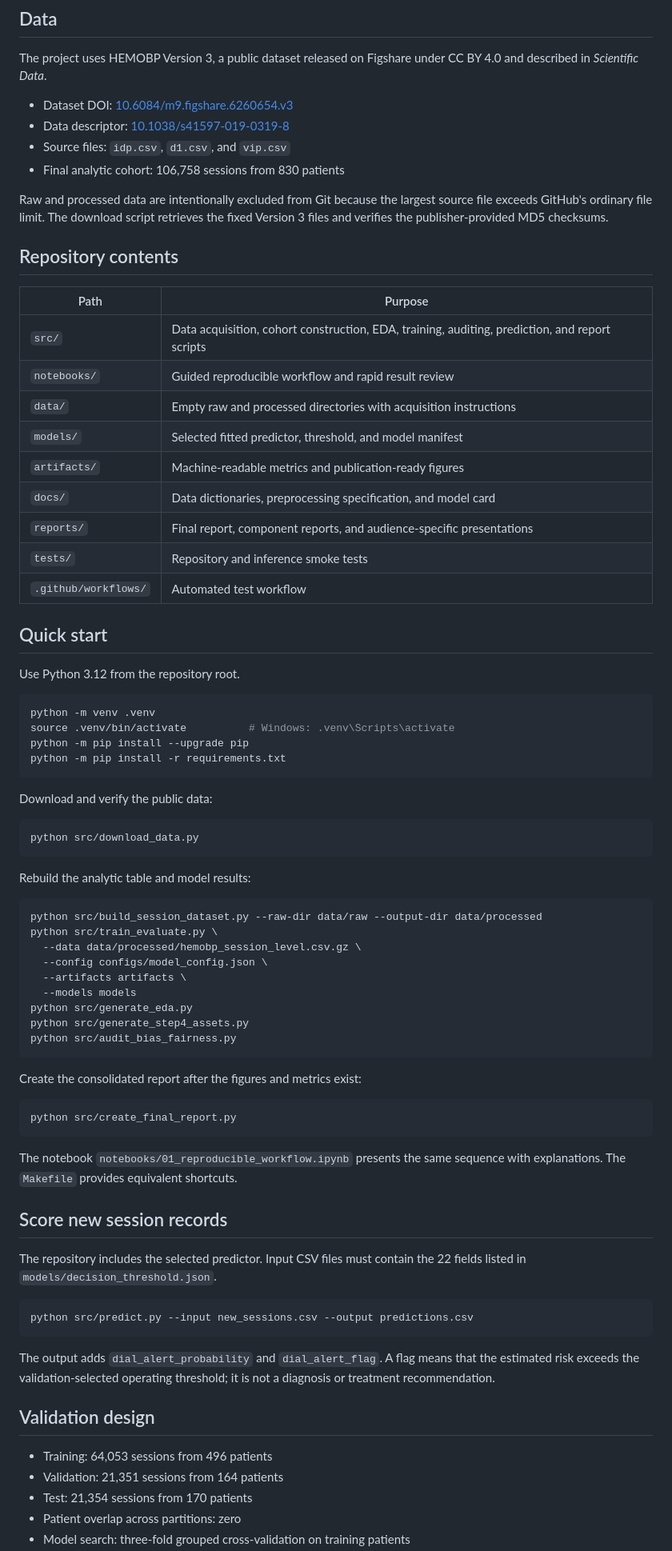
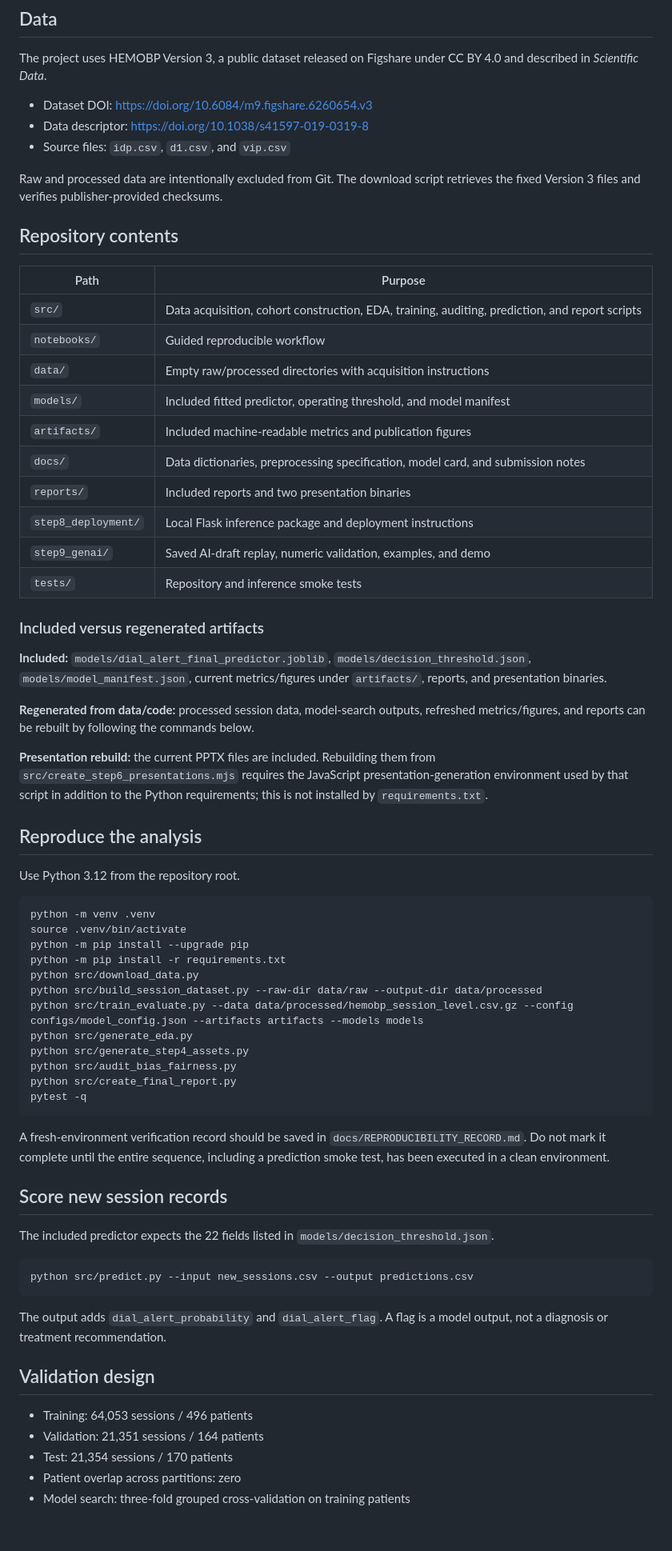
Before and after one commit to guillanofg/DIAL-ALERT, a Markdown page: README.md, the part around one of its changes. Shown at 80% size. Drawn GitHub-style; blank space fills up the shorter version.

Commit message:
Clarify submission-ready definitions and operating strategies

````diff
--- a/README.md
+++ b/README.md
@@ -29,80 +60,70 @@ The clinical operations question is whether information available early in a dia
 
 The project uses HEMOBP Version 3, a public dataset released on Figshare under CC BY 4.0 and described in *Scientific Data*.
 
-- Dataset DOI: [10.6084/m9.figshare.6260654.v3](https://doi.org/10.6084/m9.figshare.6260654.v3)
-- Data descriptor: [10.1038/s41597-019-0319-8](https://doi.org/10.1038/s41597-019-0319-8)
+- Dataset DOI: https://doi.org/10.6084/m9.figshare.6260654.v3
+- Data descriptor: https://doi.org/10.1038/s41597-019-0319-8
 - Source files: `idp.csv`, `d1.csv`, and `vip.csv`
-- Final analytic cohort: 106,758 sessions from 830 patients
 
-Raw and processed data are intentionally excluded from Git because the largest source file exceeds GitHub's ordinary file limit. The download script retrieves the fixed Version 3 files and verifies the publisher-provided MD5 checksums.
+Raw and processed data are intentionally excluded from Git. The download script retrieves the fixed Version 3 files and verifies publisher-provided checksums.
 
 ## Repository contents
 
 | Path | Purpose |
 | --- | --- |
 | `src/` | Data acquisition, cohort construction, EDA, training, auditing, prediction, and report scripts |
-| `notebooks/` | Guided reproducible workflow and rapid result review |
-| `data/` | Empty raw and processed directories with acquisition instructions |
-| `models/` | Selected fitted predictor, threshold, and model manifest |
-| `artifacts/` | Machine-readable metrics and publication-ready figures |
-| `docs/` | Data dictionaries, preprocessing specification, and model card |
-| `reports/` | Final report, component reports, and audience-specific presentations |
+| `notebooks/` | Guided reproducible workflow |
+| `data/` | Empty raw/processed directories with acquisition instructions |
+| `models/` | Included fitted predictor, operating threshold, and model manifest |
+| `artifacts/` | Included machine-readable metrics and publication figures |
+| `docs/` | Data dictionaries, preprocessing specification, model card, and submission notes |
+| `reports/` | Included reports and two presentation binaries |
+| `step8_deployment/` | Local Flask inference package and deployment instructions |
+| `step9_genai/` | Saved AI-draft replay, numeric validation, examples, and demo |
 | `tests/` | Repository and inference smoke tests |
-| `.github/workflows/` | Automated test workflow |
 
-## Quick start
+### Included versus regenerated artifacts
+
+**Included:** `models/dial_alert_final_predictor.joblib`, `models/decision_threshold.json`, `models/model_manifest.json`, current metrics/figures under `artifacts/`, reports, and presentation binaries.
+
+**Regenerated from data/code:** processed session data, model-search outputs, refreshed metrics/figures, and reports can be rebuilt by following the commands below.
+
+**Presentation rebuild:** the current PPTX files are included. Rebuilding them from `src/create_step6_presentations.mjs` requires the JavaScript presentation-generation environment used by that script in addition to the Python requirements; this is not installed by `requirements.txt`.
+
+## Reproduce the analysis
 
 Use Python 3.12 from the repository root.
 
 ```bash
 python -m venv .venv
-source .venv/bin/activate          # Windows: .venv\Scripts\activate
+source .venv/bin/activate
 python -m pip install --upgrade pip
 python -m pip install -r requirements.txt
-```
-
-Download and verify the public data:
-
-```bash
 python src/download_data.py
-```
-
-Rebuild the analytic table and model results:
-
-```bash
 python src/build_session_dataset.py --raw-dir data/raw --output-dir data/processed
-python src/train_evaluate.py \
-  --data data/processed/hemobp_session_level.csv.gz \
-  --config configs/model_config.json \
-  --artifacts artifacts \
-  --models models
+python src/train_evaluate.py --data data/processed/hemobp_session_level.csv.gz --config configs/model_config.json --artifacts artifacts --models models
 python src/generate_eda.py
 python src/generate_step4_assets.py
 python src/audit_bias_fairness.py
+python src/create_final_report.py
+pytest -q
 ```
 
-Create the consolidated report after the figures and metrics exist:
-
-```bash
-python src/create_final_report.py
-```
-
-The notebook `notebooks/01_reproducible_workflow.ipynb` presents the same sequence with explanations. The `Makefile` provides equivalent shortcuts.
+A fresh-environment verification record should be saved in `docs/REPRODUCIBILITY_RECORD.md`. Do not mark it complete until the entire sequence, including a prediction smoke test, has been executed in a clean environment.
 
 ## Score new session records
 
-The repository includes the selected predictor. Input CSV files must contain the 22 fields listed in `models/decision_threshold.json`.
+The included predictor expects the 22 fields listed in `models/decision_threshold.json`.
 
 ```bash
 python src/predict.py --input new_sessions.csv --output predictions.csv
 ```
 
-The output adds `dial_alert_probability` and `dial_alert_flag`. A flag means that the estimated risk exceeds the validation-selected operating threshold; it is not a diagnosis or treatment recommendation.
+The output adds `dial_alert_probability` and `dial_alert_flag`. A flag is a model output, not a diagnosis or treatment recommendation.
 
 ## Validation design
 
-- Training: 64,053 sessions from 496 patients
-- Validation: 21,351 sessions from 164 patients
-- Test: 21,354 sessions from 170 patients
+- Training: 64,053 sessions / 496 patients
+- Validation: 21,351 sessions / 164 patients
+- Test: 21,354 sessions / 170 patients
 - Patient overlap across partitions: zero
 - Model search: three-fold grouped cross-validation on training patients
````
Also changed, not shown: other parts of README.md (+51 -27 lines).
